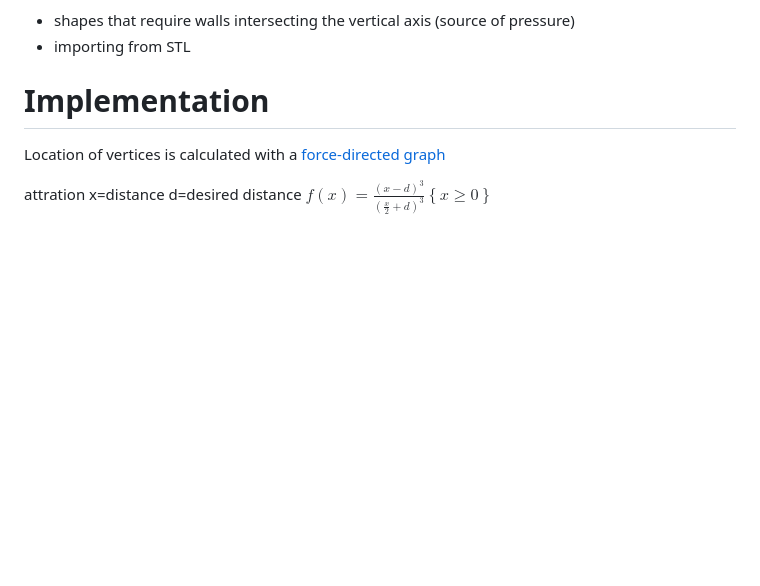
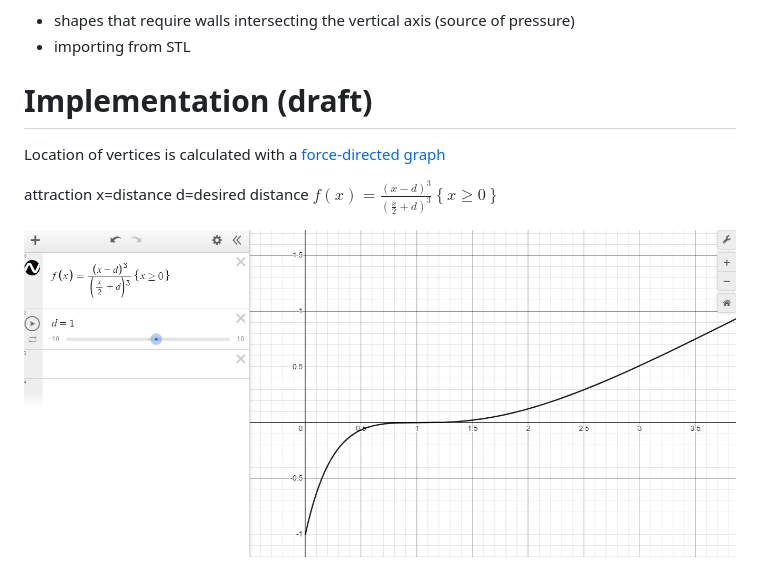
Before and after one commit to Oloqq/crocheteer, a Markdown page: vault/Visualization.md, the part around the change. Rendered like a GitHub page; pictures changed too: vault/2024-02-14-07-22-51.png (added); blank space fills up the shorter version.

```diff
--- a/vault/Visualization.md
+++ b/vault/Visualization.md
@@ -13,10 +13,12 @@ NOT supported
 - shapes that require walls intersecting the vertical axis (source of pressure)
 - importing from STL
 
-# Implementation
+# Implementation (draft)
 
 Location of vertices is calculated with a [force-directed graph](https://en.wikipedia.org/wiki/Force-directed_graph_drawing)
 
 
-attration x=distance d=desired distance
+attraction x=distance d=desired distance
 $f\left(x\right)=\frac{\left(x-d\right)^{3}}{\left(\frac{x}{2}+d\right)^{3}}\left\{x\ge0\right\}$
+
+![](2024-02-14-07-22-51.png)
```
Also changed, not shown: 4 other files.
